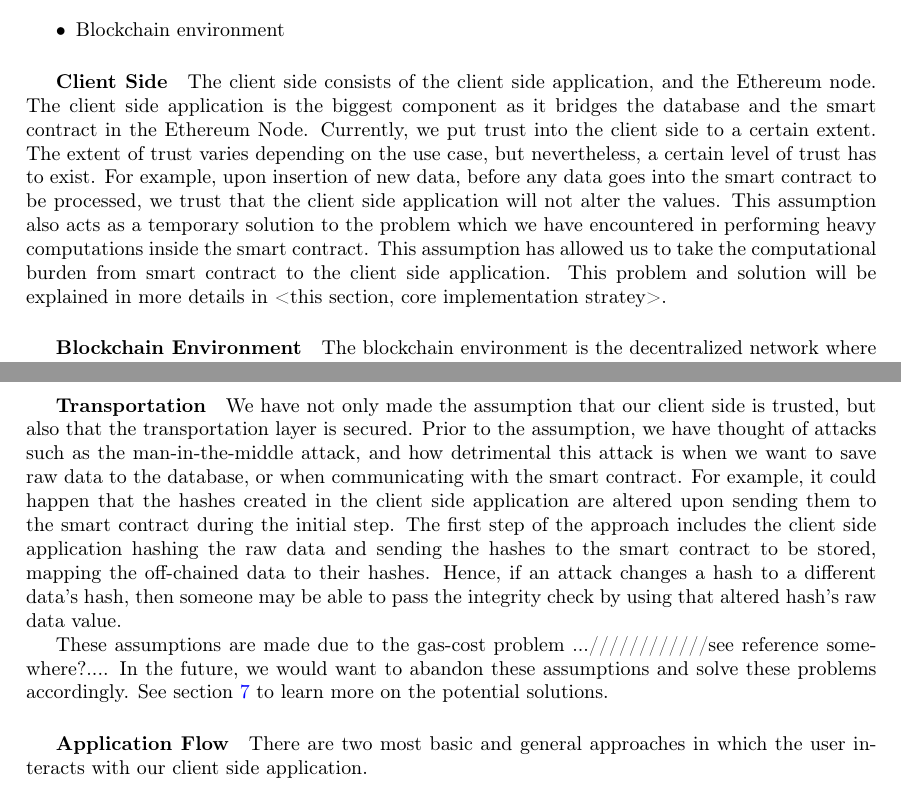
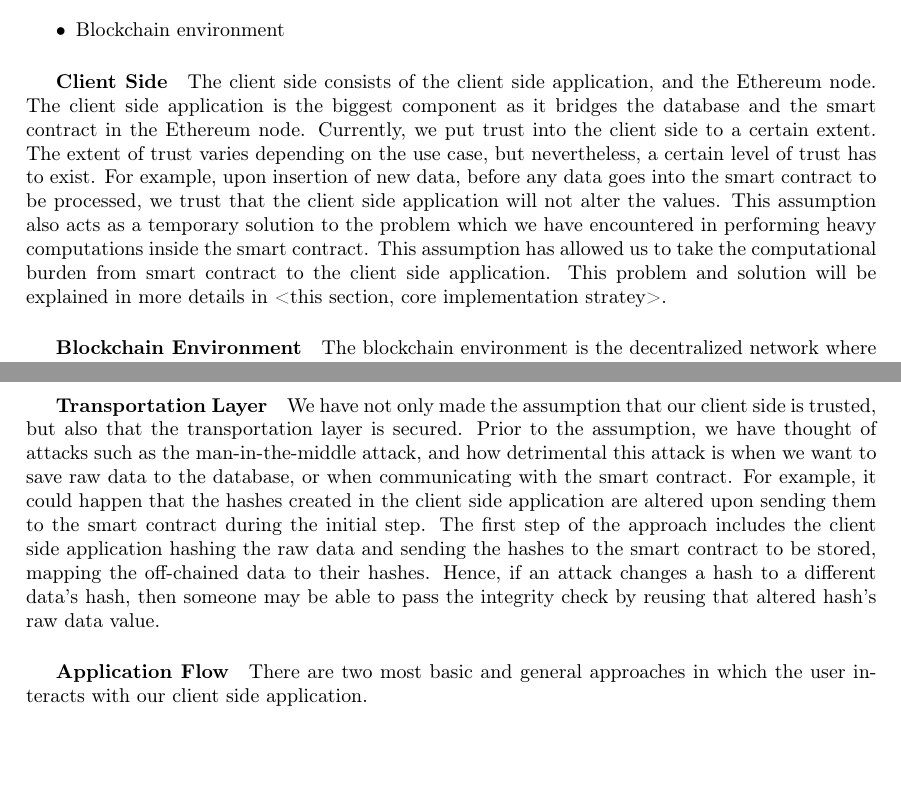
Before and after one commit to JacobEberhardt/offchainer, a LaTeX paper (documentation/main.tex, which reads documentation/sections/subsections/0401_architecture.tex): two parts of pages 10 and 11 of 37, joined at a grey line, cut so that both start at the same text, the shorter picture padded with empty space. Compiled offline with pdfLaTeX.

Commit message:
refactor architecture section

```diff
--- a/documentation/sections/subsections/0401_architecture.tex
+++ b/documentation/sections/subsections/0401_architecture.tex
@@ -16,7 +16,7 @@ As seen in Figure \ref{fig:architecture}, we have divided our architecture into
 \end{itemize}
 
 \subparagraph{Client Side}
-The client side consists of the client side application, and the Ethereum node. The client side application is the biggest component as it bridges the database and the smart contract in the Ethereum Node. Currently, we put trust into the client side to a certain extent. The extent of trust varies depending on the use case, but nevertheless, a certain level of trust has to exist. For example, upon insertion of new data, before any data goes into the smart contract to be processed, we trust that the client side application will not alter the values. This assumption also acts as a temporary solution to the problem which we have encountered in performing heavy computations inside the smart contract. This assumption has allowed us to take the computational burden from smart contract to the client side application. This problem and solution will be explained in more details in <this section, core implementation stratey>.
+The client side consists of the client side application, and the Ethereum node. The client side application is the biggest component as it bridges the database and the smart contract in the Ethereum node. Currently, we put trust into the client side to a certain extent. The extent of trust varies depending on the use case, but nevertheless, a certain level of trust has to exist. For example, upon insertion of new data, before any data goes into the smart contract to be processed, we trust that the client side application will not alter the values. This assumption also acts as a temporary solution to the problem which we have encountered in performing heavy computations inside the smart contract. This assumption has allowed us to take the computational burden from smart contract to the client side application. This problem and solution will be explained in more details in <this section, core implementation stratey>.
 
 \subparagraph{Blockchain Environment}
 The blockchain environment is the decentralized network where the smart contract and its local data are going to ultimately live in. The blockchain decentralized network is trustless. But what it truly means is that the trust is distributed amongst all nodes in the network. It also means that we do not enforce an external institution to make sure that the smart contract and its local data are accurate and consistent (integrity). The environment itself ensures the integrity of the data.
@@ -24,10 +24,8 @@ The blockchain environment is the decentralized network where the smart contract
 \subparagraph{Database}
 The database however, is not trusted. Though in our approach we use the database to store data that is going to be used again in the smart contract, we cannot trust the database. The database is prone to internal attacks that can affect the integrity of the data. But at the same time, a database allows us to store large amount of data, and it can be easily integrated with other applications or systems, highly suitable for an off-chaining approach. Hence our approach includes leveraging data integrity check mechanisms when using off-chained data from an untrusted source, such as the database, in the smart contract.
 
-\subparagraph{Transportation}
-We have not only made the assumption that our client side is trusted, but also that the transportation layer is secured. Prior to the assumption, we have thought of attacks such as the man-in-the-middle attack, and how detrimental this attack is when we want to save raw data to the database, or when communicating with the smart contract. For example, it could happen that the hashes created in the client side application are altered upon sending them to the smart contract during the initial step. The first step of the approach includes the client side application hashing the raw data and sending the hashes to the smart contract to be stored, mapping the off-chained data to their hashes. Hence, if an attack changes a hash to a different data’s hash, then someone may be able to pass the integrity check by using that altered hash’s raw data value.
-
-These assumptions are made due to the gas-cost problem ...////////////see reference somewhere?.... In the future, we would want to abandon these assumptions and solve these problems accordingly. See section \ref{sec:future_work} to learn more on the potential solutions.
+\subparagraph{Transportation Layer}
+We have not only made the assumption that our client side is trusted, but also that the transportation layer is secured. Prior to the assumption, we have thought of attacks such as the man-in-the-middle attack, and how detrimental this attack is when we want to save raw data to the database, or when communicating with the smart contract. For example, it could happen that the hashes created in the client side application are altered upon sending them to the smart contract during the initial step. The first step of the approach includes the client side application hashing the raw data and sending the hashes to the smart contract to be stored, mapping the off-chained data to their hashes. Hence, if an attack changes a hash to a different data’s hash, then someone may be able to pass the integrity check by reusing that altered hash’s raw data value.
 
 \subparagraph{Application Flow}
 There are two most basic and general approaches in which the user interacts with our client side application.
```
